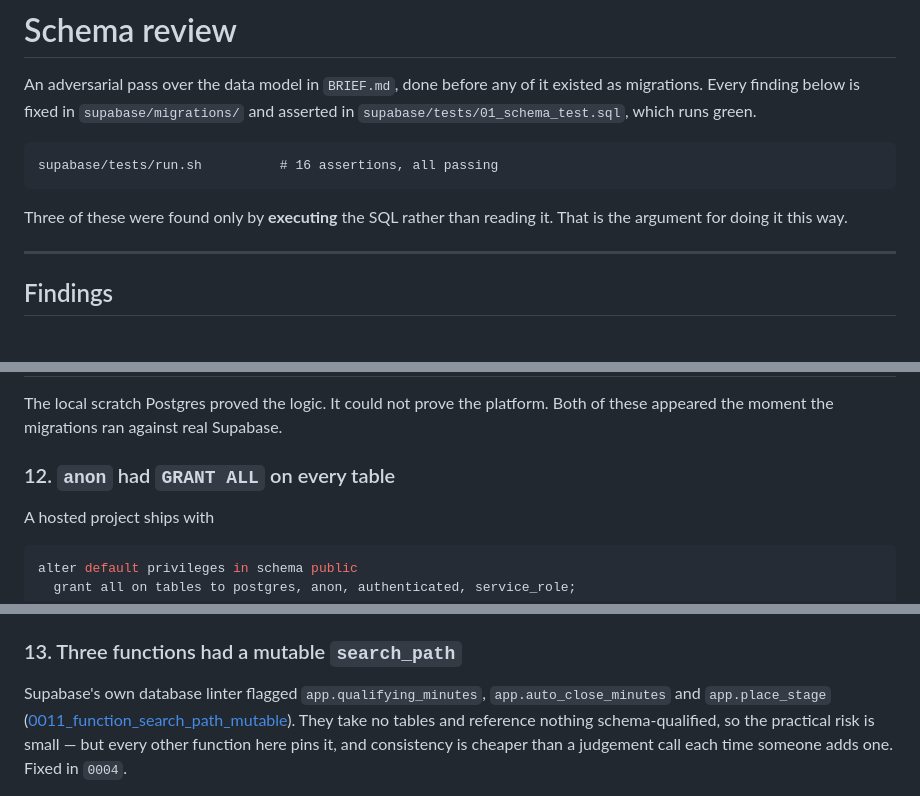
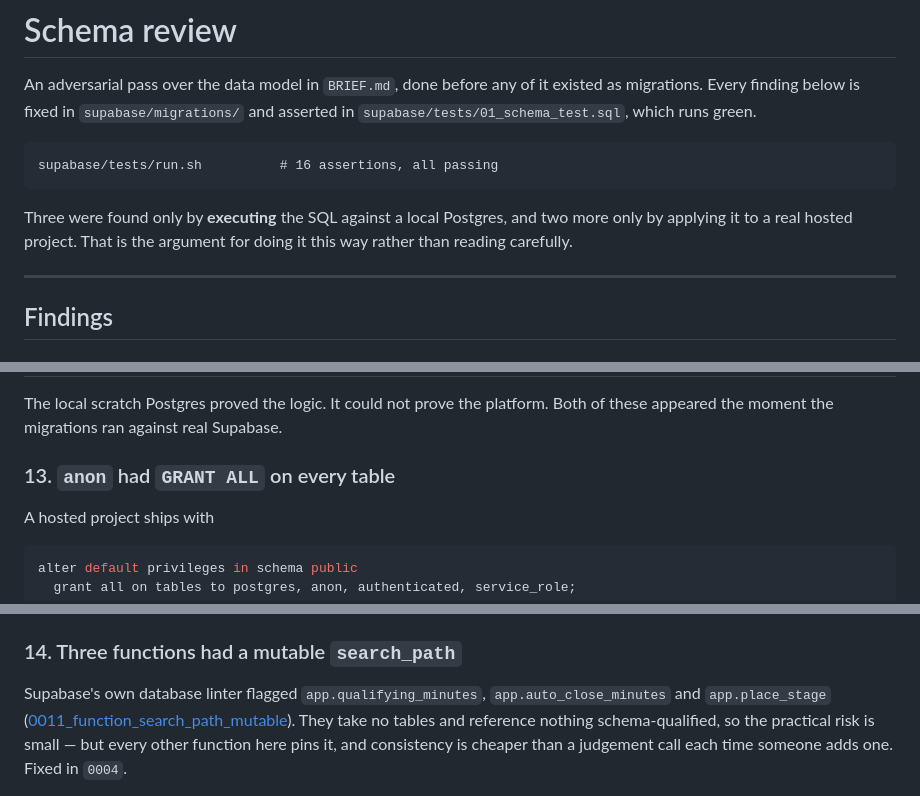
Before and after one commit to schelhaasalex/code_name_haven, a Markdown page: docs/SCHEMA-REVIEW.md, 3 parts joined by grey strips. GitHub-like rendering.

Commit message:
Fix duplicate heading numbers in the schema review
Co-Authored-By: Claude Opus 5 <noreply@anthropic.com>
Claude-Session: https://claude.ai/code/session_01CCU16oWqnDEif3EEZ9Uvg6

````diff
--- a/docs/SCHEMA-REVIEW.md
+++ b/docs/SCHEMA-REVIEW.md
@@ -8,8 +8,9 @@ and asserted in `supabase/tests/01_schema_test.sql`, which runs green.
 supabase/tests/run.sh          # 16 assertions, all passing
 ```
 
-Three of these were found only by **executing** the SQL rather than reading it.
-That is the argument for doing it this way.
+Three were found only by **executing** the SQL against a local Postgres, and
+two more only by applying it to a real hosted project. That is the argument
+for doing it this way rather than reading carefully.
 
 ---
 
@@ -147,7 +148,7 @@ per person per year, so there is no performance argument for caching it.
 The local scratch Postgres proved the logic. It could not prove the platform.
 Both of these appeared the moment the migrations ran against real Supabase.
 
-### 12. `anon` had `GRANT ALL` on every table
+### 13. `anon` had `GRANT ALL` on every table
 
 A hosted project ships with
 
@@ -173,7 +174,7 @@ future migrations don't quietly re-acquire them. Verified on the live project:
 INSERT,SELECT,UPDATE`, `sessions: DELETE,SELECT`, plus column-scoped SELECT on
 `places` with `join_secret_hash` absent and `name` the only updatable column.
 
-### 13. Three functions had a mutable `search_path`
+### 14. Three functions had a mutable `search_path`
 
 Supabase's own database linter flagged `app.qualifying_minutes`,
 `app.auto_close_minutes` and `app.place_stage`
````
